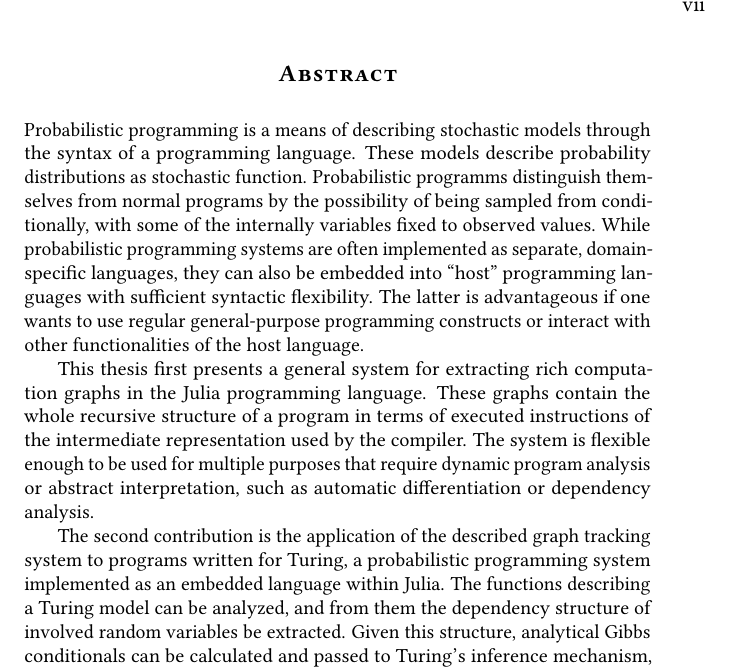
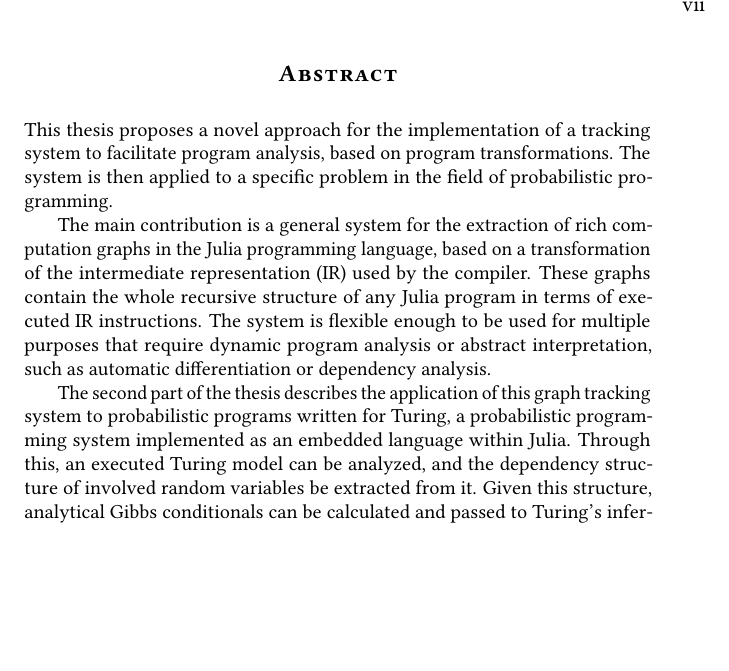
Before and after one commit to phipsgabler/master-thesis, a LaTeX thesis (thesis/main.tex, which reads thesis/abstract.tex): part of page 7 of 22, cut so that both start at the same text, the shorter picture padded with empty space. Compiled offline with pdfLaTeX.

Commit message:
Update abstract

```diff
--- a/thesis/abstract.tex
+++ b/thesis/abstract.tex
@@ -4,28 +4,23 @@
   \label{abstract}
   \currentpdfbookmark{Abstract}{abstract}
 
-  \noindent Probabilistic programming is a means of describing stochastic models through the syntax
-  of a programming language.  These models describe probability distributions as stochastic
-  function.  Probabilistic programms distinguish themselves from normal programs by the possibility
-  of being sampled from conditionally, with some of the internally variables fixed to observed
-  values.  While probabilistic programming systems are often implemented as separate,
-  domain-specific languages, they can also be embedded into \enquote{host} programming languages
-  with sufficient syntactic flexibility.  The latter is advantageous if one wants to use regular
-  general-purpose programming constructs or interact with other functionalities of the host
-  language.
+  \noindent This thesis proposes a novel approach for the implementation of a tracking system to
+  facilitate program analysis, based on program transformations. The system is then applied to a
+  specific problem in the field of probabilistic programming.
 
-  This thesis first presents a general system for extracting rich computation graphs in the Julia
-  programming language.  These graphs contain the whole recursive structure of a program in terms of
-  executed instructions of the intermediate representation used by the compiler.  The system is
-  flexible enough to be used for multiple purposes that require dynamic program analysis or abstract
-  interpretation, such as automatic differentiation or dependency analysis.
+  The main contribution is a general system for the extraction of rich computation graphs in the
+  Julia programming language, based on a transformation of the intermediate representation (IR) used
+  by the compiler.  These graphs contain the whole recursive structure of any Julia program in terms
+  of executed IR instructions.  The system is flexible enough to be used for multiple purposes that
+  require dynamic program analysis or abstract interpretation, such as automatic differentiation or
+  dependency analysis.
 
-  The second contribution is the application of the described graph tracking system to programs
-  written for Turing, a probabilistic programming system implemented as an embedded language within
-  Julia.  The functions describing a Turing model can be analyzed, and from them the dependency
-  structure of involved random variables be extracted.  Given this structure, analytical Gibbs
-  conditionals can be calculated and passed to Turing's inference mechanism, where they are used in
-  Markov-Chain Monte Carlo samplers approximating the modelled distribution.
+  The second part of the thesis describes the application of this graph tracking system to
+  probabilistic programs written for Turing, a probabilistic programming system implemented as an
+  embedded language within Julia.  Through this, an executed Turing model can be analyzed, and the
+  dependency structure of involved random variables be extracted from it.  Given this structure,
+  analytical Gibbs conditionals can be calculated and passed to Turing's inference mechanism, where
+  they are used in Markov-Chain Monte Carlo samplers approximating the modelled distribution.
 \end{abstract}
 
 %%% Local Variables:
```
